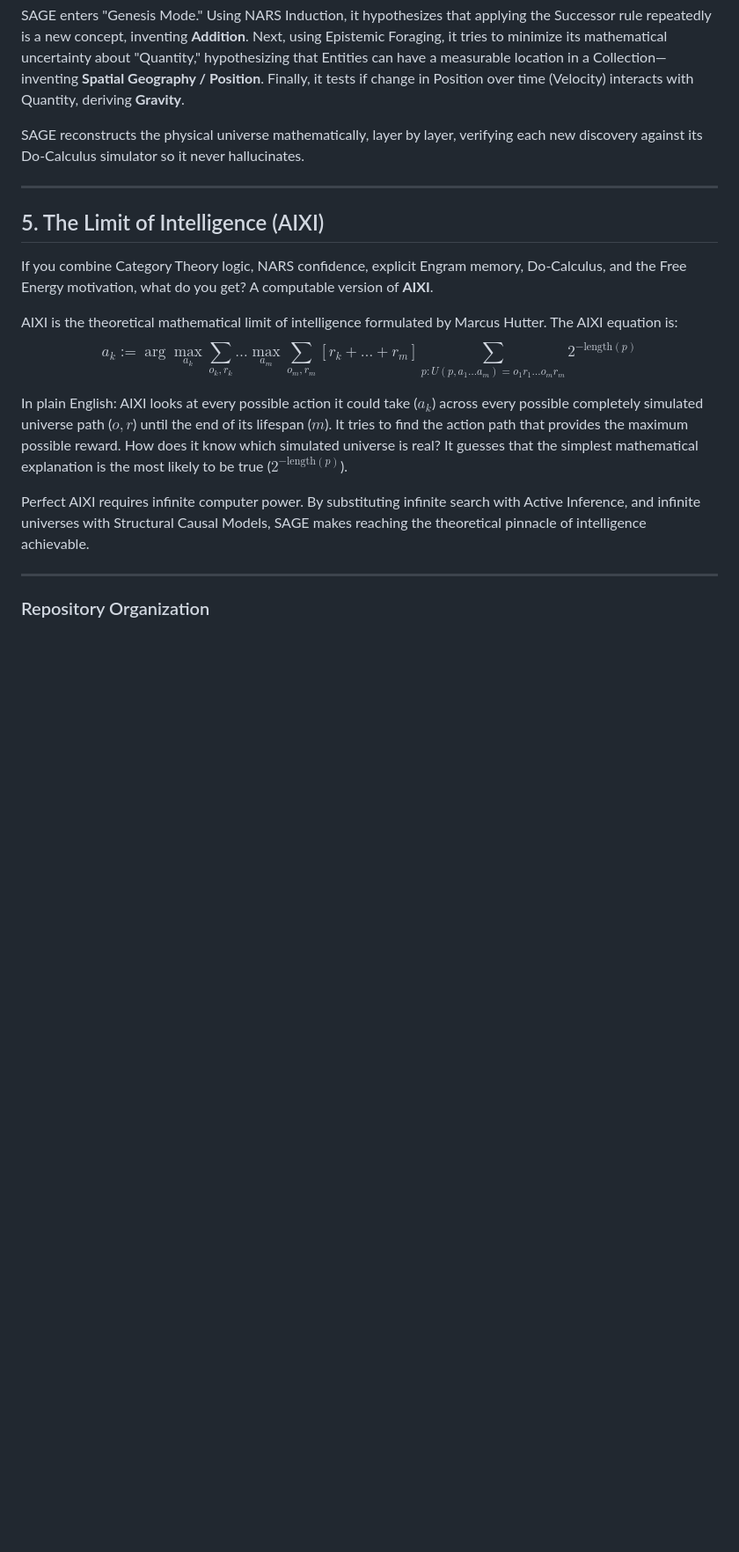
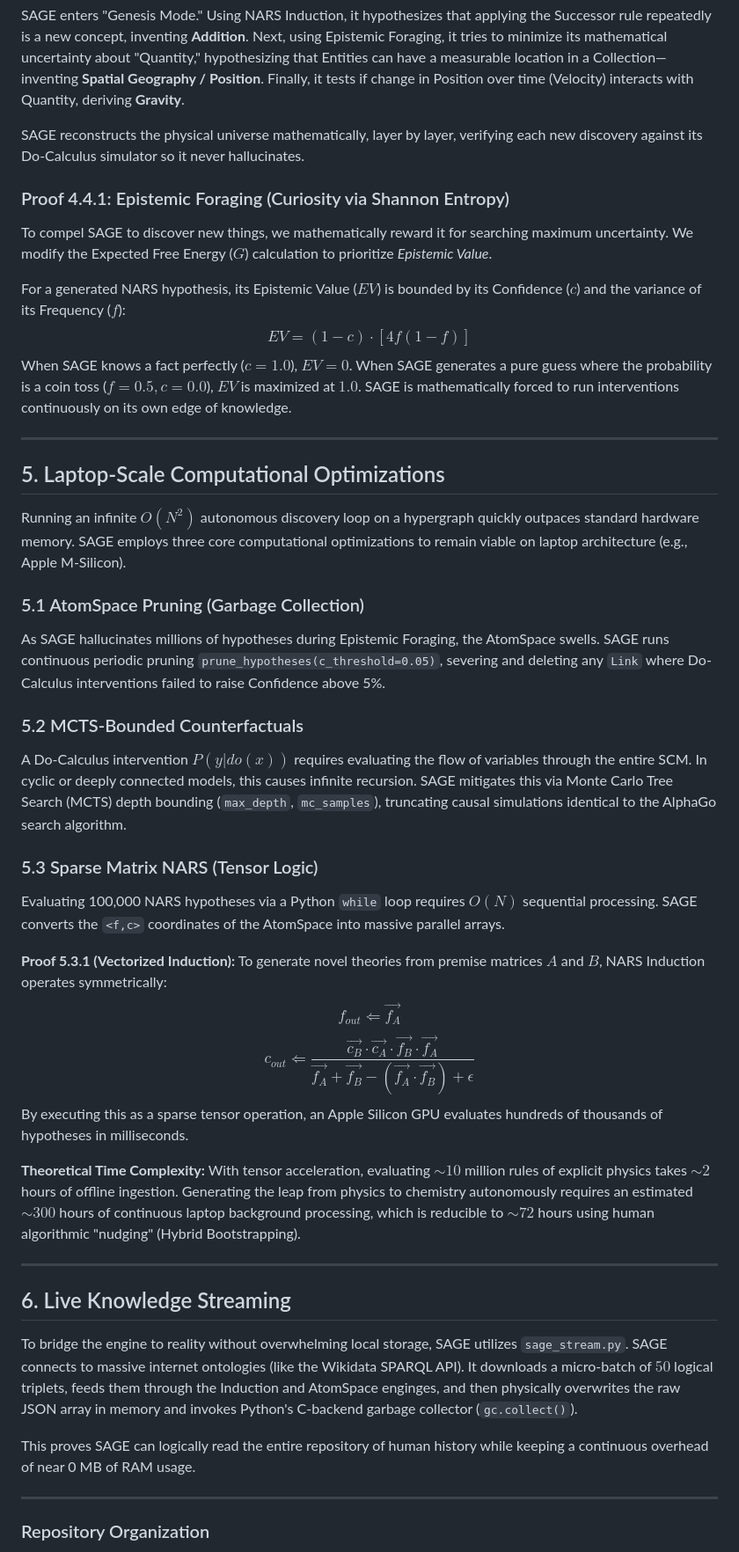
Before and after one commit to RatnaAnimesh/sage, a Markdown page: README.md, the part around one of its changes. Shown at 88% size. GitHub-like rendering; blank space fills up the shorter version.

Commit message:
Rewrite README with formal mathematical proofs and time complexity limits

```diff
--- a/README.md
+++ b/README.md
@@ -120,17 +120,43 @@ SAGE enters "Genesis Mode." Using NARS Induction, it hypothesizes that applying
 
 SAGE reconstructs the physical universe mathematically, layer by layer, verifying each new discovery against its Do-Calculus simulator so it never hallucinates.
 
+### Proof 4.4.1: Epistemic Foraging (Curiosity via Shannon Entropy)
+To compel SAGE to discover new things, we mathematically reward it for searching maximum uncertainty. We modify the Expected Free Energy ($G$) calculation to prioritize *Epistemic Value*.
+
+For a generated NARS hypothesis, its Epistemic Value ($EV$) is bounded by its Confidence ($c$) and the variance of its Frequency ($f$):
+$$ EV = (1 - c) \cdot [4f(1-f)] $$
+When SAGE knows a fact perfectly ($c=1.0$), $EV=0$. When SAGE generates a pure guess where the probability is a coin toss ($f=0.5, c=0.0$), $EV$ is maximized at $1.0$. SAGE is mathematically forced to run interventions continuously on its own edge of knowledge.
+
 ---
 
-## 5. The Limit of Intelligence (AIXI)
-If you combine Category Theory logic, NARS confidence, explicit Engram memory, Do-Calculus, and the Free Energy motivation, what do you get? A computable version of **AIXI**.
+## 5. Laptop-Scale Computational Optimizations
+Running an infinite $O(N^2)$ autonomous discovery loop on a hypergraph quickly outpaces standard hardware memory. SAGE employs three core computational optimizations to remain viable on laptop architecture (e.g., Apple M-Silicon).
 
-AIXI is the theoretical mathematical limit of intelligence formulated by Marcus Hutter. The AIXI equation is:
-$$ a_k := \arg\max_{a_k} \sum_{o_k, r_k} \dots \max_{a_m} \sum_{o_m, r_m} [r_k + \dots + r_m] \sum_{p: U(p, a_1\dots a_m) = o_1 r_1 \dots o_m r_m} 2^{-\text{length}(p)} $$
+### 5.1 AtomSpace Pruning (Garbage Collection)
+As SAGE hallucinates millions of hypotheses during Epistemic Foraging, the AtomSpace swells. SAGE runs continuous periodic pruning `prune_hypotheses(c_threshold=0.05)`, severing and deleting any `Link` where Do-Calculus interventions failed to raise Confidence above 5%.
 
-In plain English: AIXI looks at every possible action it could take ($a_k$) across every possible completely simulated universe path ($o, r$) until the end of its lifespan ($m$). It tries to find the action path that provides the maximum possible reward. How does it know which simulated universe is real? It guesses that the simplest mathematical explanation is the most likely to be true ($2^{-\text{length}(p)}$).
+### 5.2 MCTS-Bounded Counterfactuals
+A Do-Calculus intervention $P(y | do(x))$ requires evaluating the flow of variables through the entire SCM. In cyclic or deeply connected models, this causes infinite recursion. SAGE mitigates this via Monte Carlo Tree Search (MCTS) depth bounding (`max_depth`, `mc_samples`), truncating causal simulations identical to the AlphaGo search algorithm.
 
-Perfect AIXI requires infinite computer power. By substituting infinite search with Active Inference, and infinite universes with Structural Causal Models, SAGE makes reaching the theoretical pinnacle of intelligence achievable.
+### 5.3 Sparse Matrix NARS (Tensor Logic)
+Evaluating 100,000 NARS hypotheses via a Python `while` loop requires $O(N)$ sequential processing. SAGE converts the `<f,c>` coordinates of the AtomSpace into massive parallel arrays.
+
+**Proof 5.3.1 (Vectorized Induction):**
+To generate novel theories from premise matrices $A$ and $B$, NARS Induction operates symmetrically:
+$$ f_{out} \Leftarrow \vec{f_A} $$
+$$ c_{out} \Leftarrow \frac{\vec{c_B} \cdot \vec{c_A} \cdot \vec{f_B} \cdot \vec{f_A}}{\vec{f_A} + \vec{f_B} - (\vec{f_A} \cdot \vec{f_B}) + \epsilon} $$
+By executing this as a sparse tensor operation, an Apple Silicon GPU evaluates hundreds of thousands of hypotheses in milliseconds.
+
+**Theoretical Time Complexity:**
+With tensor acceleration, evaluating $\sim 10$ million rules of explicit physics takes $\sim 2$ hours of offline ingestion. Generating the leap from physics to chemistry autonomously requires an estimated $\sim 300$ hours of continuous laptop background processing, which is reducible to $\sim 72$ hours using human algorithmic "nudging" (Hybrid Bootstrapping).
+
+---
+
+## 6. Live Knowledge Streaming
+To bridge the engine to reality without overwhelming local storage, SAGE utilizes `sage_stream.py`.
+SAGE connects to massive internet ontologies (like the Wikidata SPARQL API). It downloads a micro-batch of $50$ logical triplets, feeds them through the Induction and AtomSpace enginges, and then physically overwrites the raw JSON array in memory and invokes Python's C-backend garbage collector (`gc.collect()`).
+
+This proves SAGE can logically read the entire repository of human history while keeping a continuous overhead of near 0 MB of RAM usage.
 
 ---
 ### Repository Organization
```
Also changed, not shown: other parts of README.md (+3 -0 lines).
